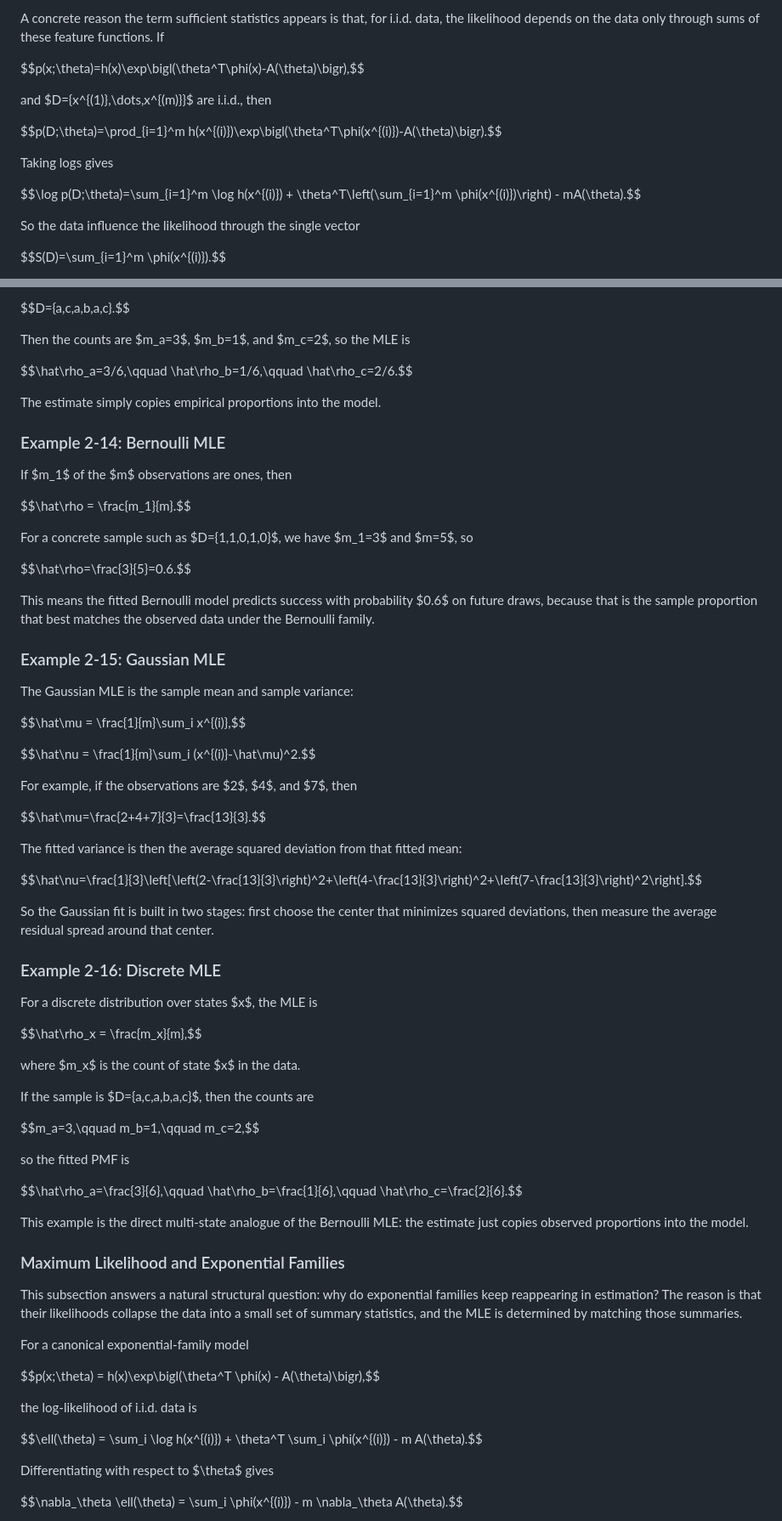
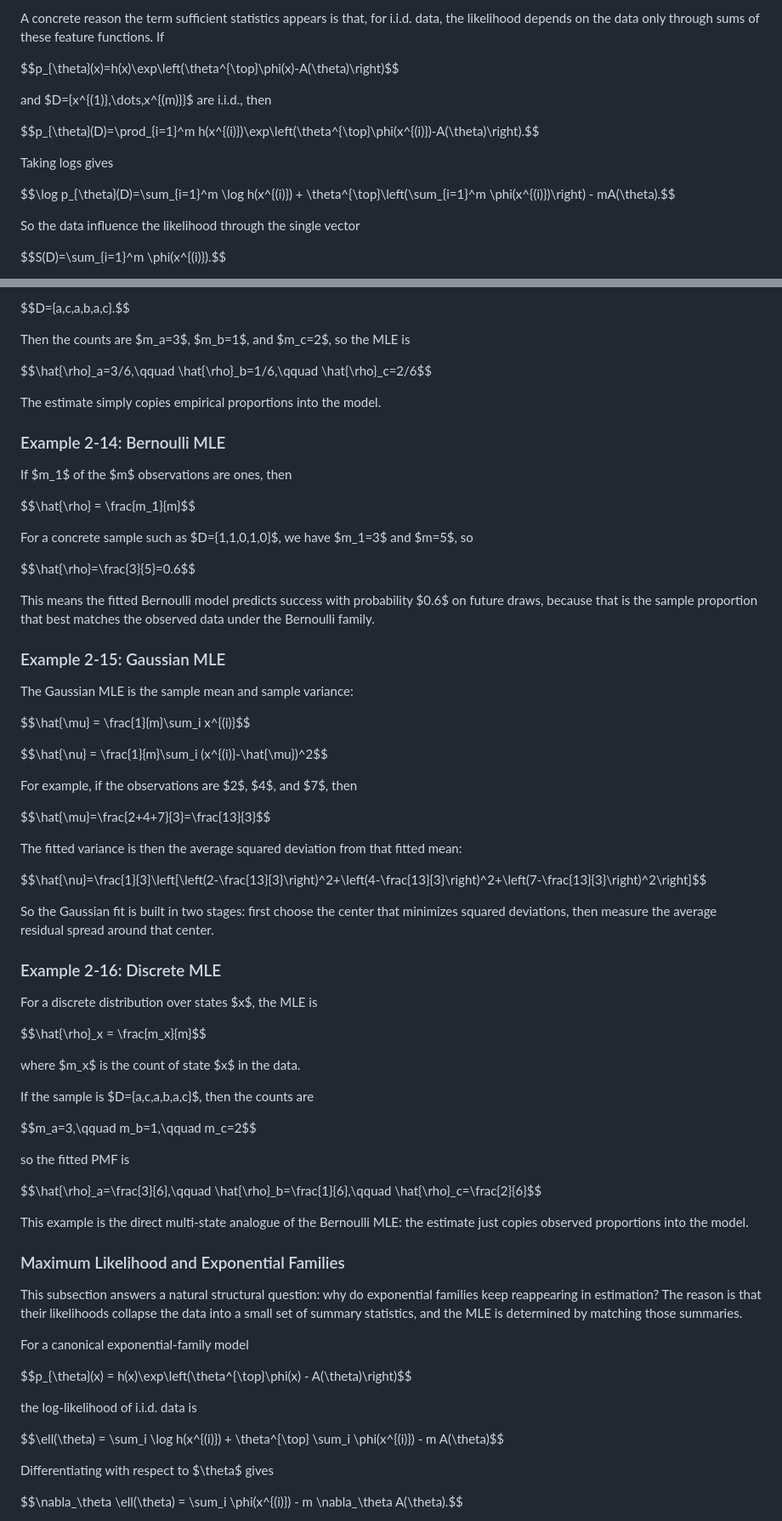
Before and after one commit to jensonp/cs179-chapter-2-probability, a Markdown page: 02_probability_main/README.md, 2 parts joined by grey strips. Shown at 85% size. Drawn GitHub-style.

```diff
--- a/02_probability_main/README.md
+++ b/02_probability_main/README.md
@@ -1922,15 +1922,15 @@ For a Gaussian with known variance $\sigma^2$, one can write the density in expo
 
 A concrete reason the term sufficient statistics appears is that, for i.i.d. data, the likelihood depends on the data only through sums of these feature functions. If
 
-$$p(x;\theta)=h(x)\exp\bigl(\theta^T\phi(x)-A(\theta)\bigr),$$
+$$p_{\theta}(x)=h(x)\exp\left(\theta^{\top}\phi(x)-A(\theta)\right)$$
 
 and $D=\{x^{(1)},\dots,x^{(m)}\}$ are i.i.d., then
 
-$$p(D;\theta)=\prod_{i=1}^m h(x^{(i)})\exp\bigl(\theta^T\phi(x^{(i)})-A(\theta)\bigr).$$
+$$p_{\theta}(D)=\prod_{i=1}^m h(x^{(i)})\exp\left(\theta^{\top}\phi(x^{(i)})-A(\theta)\right).$$
 
 Taking logs gives
 
-$$\log p(D;\theta)=\sum_{i=1}^m \log h(x^{(i)}) + \theta^T\left(\sum_{i=1}^m \phi(x^{(i)})\right) - mA(\theta).$$
+$$\log p_{\theta}(D)=\sum_{i=1}^m \log h(x^{(i)}) + \theta^{\top}\left(\sum_{i=1}^m \phi(x^{(i)})\right) - mA(\theta).$$
 
 So the data influence the likelihood through the single vector
 
@@ -2211,7 +2211,7 @@ $$D=\{a,c,a,b,a,c\}.$$
 
 Then the counts are $m_a=3$, $m_b=1$, and $m_c=2$, so the MLE is
 
-$$\hat\rho_a=3/6,\qquad \hat\rho_b=1/6,\qquad \hat\rho_c=2/6.$$
+$$\hat{\rho}_a=3/6,\qquad \hat{\rho}_b=1/6,\qquad \hat{\rho}_c=2/6$$
 
 The estimate simply copies empirical proportions into the model.
 
@@ -2219,11 +2219,11 @@ The estimate simply copies empirical proportions into the model.
 
 If $m_1$ of the $m$ observations are ones, then
 
-$$\hat\rho = \frac{m_1}{m}.$$
+$$\hat{\rho} = \frac{m_1}{m}$$
 
 For a concrete sample such as $D=\{1,1,0,1,0\}$, we have $m_1=3$ and $m=5$, so
 
-$$\hat\rho=\frac{3}{5}=0.6.$$
+$$\hat{\rho}=\frac{3}{5}=0.6$$
 
 This means the fitted Bernoulli model predicts success with probability $0.6$ on future draws, because that is the sample proportion that best matches the observed data under the Bernoulli family.
 
@@ -2231,17 +2231,17 @@ This means the fitted Bernoulli model predicts success with probability $0.6$ on
 
 The Gaussian MLE is the sample mean and sample variance:
 
-$$\hat\mu = \frac{1}{m}\sum_i x^{(i)},$$
-
-$$\hat\nu = \frac{1}{m}\sum_i (x^{(i)}-\hat\mu)^2.$$
+$$\hat{\mu} = \frac{1}{m}\sum_i x^{(i)}$$
+
+$$\hat{\nu} = \frac{1}{m}\sum_i (x^{(i)}-\hat{\mu})^2$$
 
 For example, if the observations are $2$, $4$, and $7$, then
 
-$$\hat\mu=\frac{2+4+7}{3}=\frac{13}{3}.$$
+$$\hat{\mu}=\frac{2+4+7}{3}=\frac{13}{3}$$
 
 The fitted variance is then the average squared deviation from that fitted mean:
 
-$$\hat\nu=\frac{1}{3}\left[\left(2-\frac{13}{3}\right)^2+\left(4-\frac{13}{3}\right)^2+\left(7-\frac{13}{3}\right)^2\right].$$
+$$\hat{\nu}=\frac{1}{3}\left[\left(2-\frac{13}{3}\right)^2+\left(4-\frac{13}{3}\right)^2+\left(7-\frac{13}{3}\right)^2\right]$$
 
 So the Gaussian fit is built in two stages: first choose the center that minimizes squared deviations, then measure the average residual spread around that center.
 
@@ -2249,17 +2249,17 @@ So the Gaussian fit is built in two stages: first choose the center that minimiz
 
 For a discrete distribution over states $x$, the MLE is
 
-$$\hat\rho_x = \frac{m_x}{m},$$
+$$\hat{\rho}_x = \frac{m_x}{m}$$
 
 where $m_x$ is the count of state $x$ in the data.
 
 If the sample is $D=\{a,c,a,b,a,c\}$, then the counts are
 
-$$m_a=3,\qquad m_b=1,\qquad m_c=2,$$
+$$m_a=3,\qquad m_b=1,\qquad m_c=2$$
 
 so the fitted PMF is
 
-$$\hat\rho_a=\frac{3}{6},\qquad \hat\rho_b=\frac{1}{6},\qquad \hat\rho_c=\frac{2}{6}.$$
+$$\hat{\rho}_a=\frac{3}{6},\qquad \hat{\rho}_b=\frac{1}{6},\qquad \hat{\rho}_c=\frac{2}{6}$$
 
 This example is the direct multi-state analogue of the Bernoulli MLE: the estimate just copies observed proportions into the model.
 
@@ -2269,11 +2269,11 @@ This subsection answers a natural structural question: why do exponential famili
 
 For a canonical exponential-family model
 
-$$p(x;\theta) = h(x)\exp\bigl(\theta^T \phi(x) - A(\theta)\bigr),$$
+$$p_{\theta}(x) = h(x)\exp\left(\theta^{\top}\phi(x) - A(\theta)\right)$$
 
 the log-likelihood of i.i.d. data is
 
-$$\ell(\theta) = \sum_i \log h(x^{(i)}) + \theta^T \sum_i \phi(x^{(i)}) - m A(\theta).$$
+$$\ell(\theta) = \sum_i \log h(x^{(i)}) + \theta^{\top} \sum_i \phi(x^{(i)}) - m A(\theta)$$
 
 Differentiating with respect to $\theta$ gives
 
```
Also changed, not shown: other parts of 02_probability_main/README.md (+22 -22 lines).
